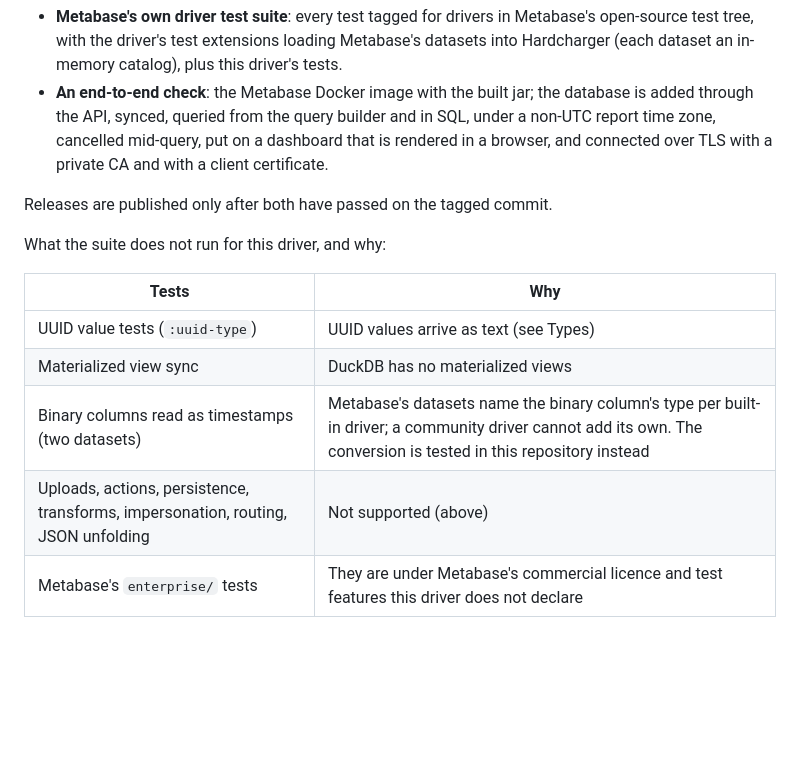
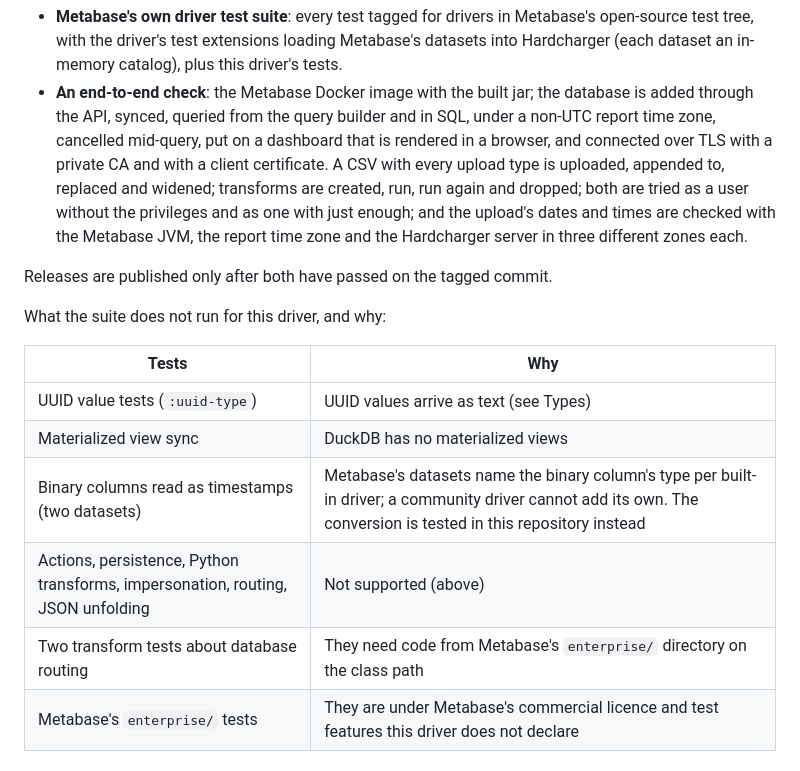
Before and after one commit to gizmodata/metabase-hardcharger-driver, a Markdown page: README.md, the part around one of its changes. GitHub-like rendering; blank space fills up the shorter version.

```diff
--- a/README.md
+++ b/README.md
@@ -183,7 +248,10 @@ Every push runs, against a real Hardcharger server:
 - **An end-to-end check**: the Metabase Docker image with the built jar; the database is added through the
   API, synced, queried from the query builder and in SQL, under a non-UTC report time zone, cancelled
   mid-query, put on a dashboard that is rendered in a browser, and connected over TLS with a private CA and
-  with a client certificate.
+  with a client certificate. A CSV with every upload type is uploaded, appended to, replaced and widened;
+  transforms are created, run, run again and dropped; both are tried as a user without the privileges and
+  as one with just enough; and the upload's dates and times are checked with the Metabase JVM, the report
+  time zone and the Hardcharger server in three different zones each.
 
 Releases are published only after both have passed on the tagged commit.
 
@@ -194,7 +262,8 @@ What the suite does not run for this driver, and why:
 | UUID value tests (`:uuid-type`) | UUID values arrive as text (see Types) |
 | Materialized view sync | DuckDB has no materialized views |
 | Binary columns read as timestamps (two datasets) | Metabase's datasets name the binary column's type per built-in driver; a community driver cannot add its own. The conversion is tested in this repository instead |
-| Uploads, actions, persistence, transforms, impersonation, routing, JSON unfolding | Not supported (above) |
+| Actions, persistence, Python transforms, impersonation, routing, JSON unfolding | Not supported (above) |
+| Two transform tests about database routing | They need code from Metabase's `enterprise/` directory on the class path |
 | Metabase's `enterprise/` tests | They are under Metabase's commercial licence and test features this driver does not declare |
 
 ## Develop
```
Also changed, not shown: other parts of README.md (+68 -3 lines), CHANGELOG.md (+13 -3 lines), CLAUDE.md (+9 -1 lines), docs/screenshots/uploads-settings.png (added), 7 other files.
